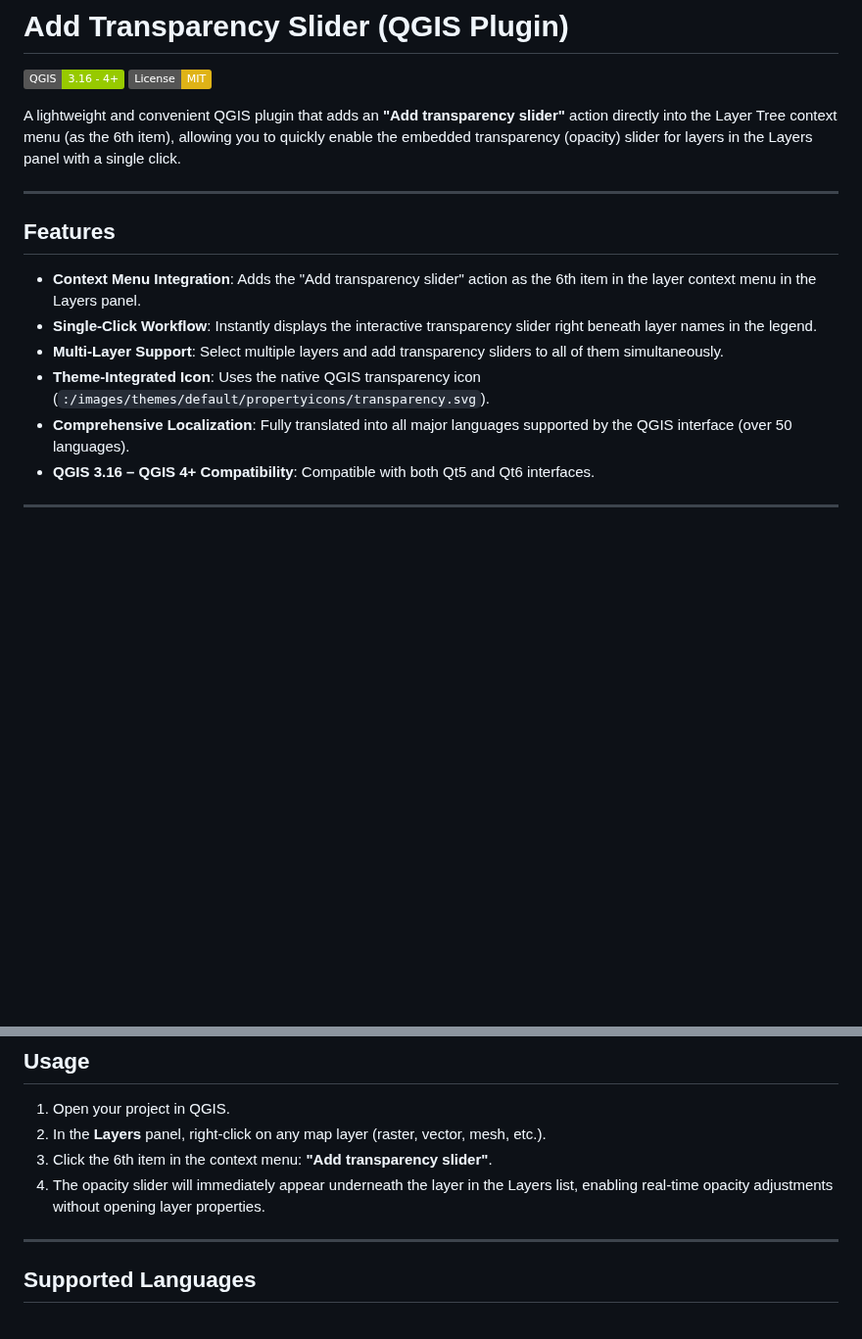
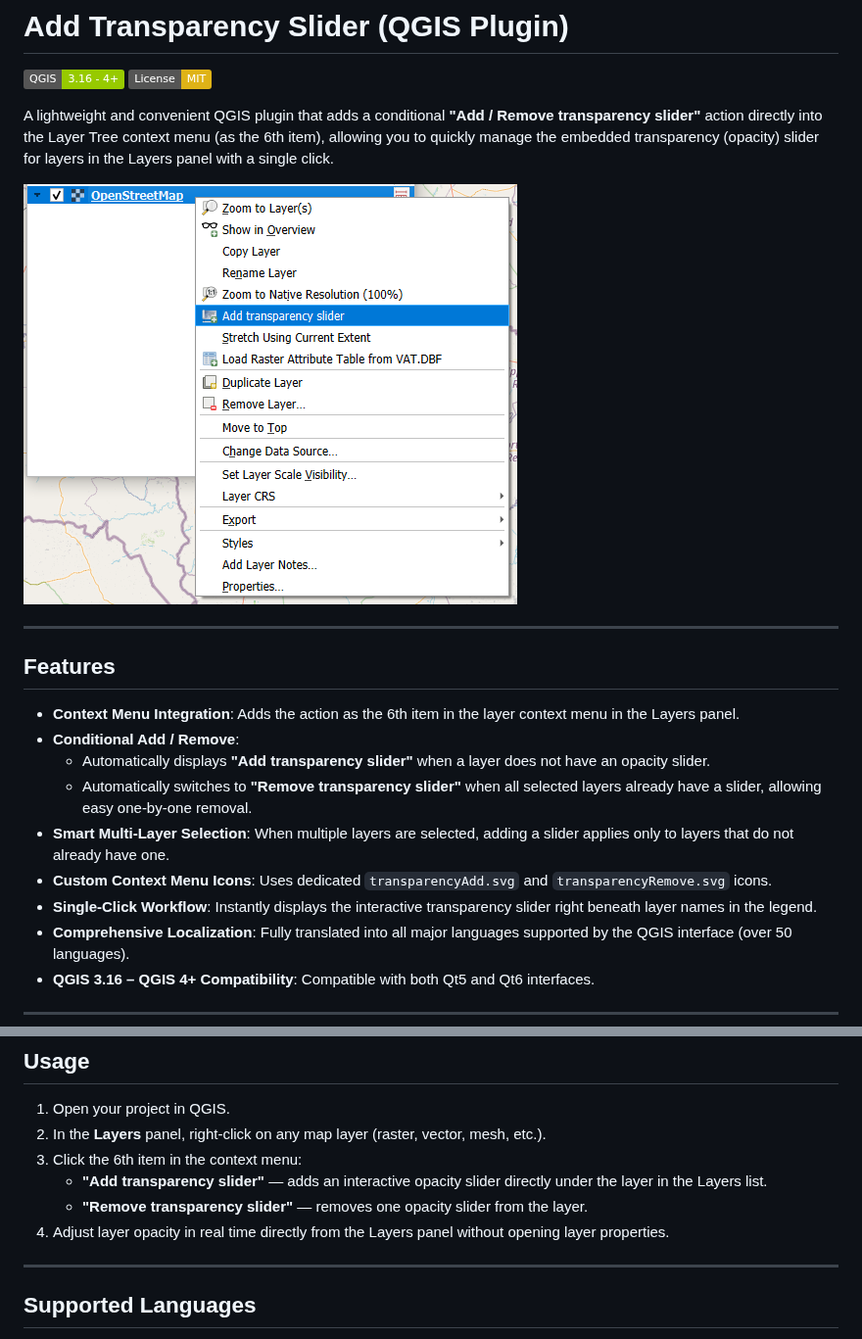
Before and after one commit to suprun/add_transparency_slider, a Markdown page: README.md, 2 parts joined by grey strips. Shown at 98% size. GitHub-like rendering; pictures changed too: screenshot.PNG (added); badges without logos; blank space fills up the shorter version.

Commit message:
Add screenshot.PNG to README.md and package, update author to suprun (v0.1.0.7)

```diff
--- a/README.md
+++ b/README.md
@@ -3,16 +3,21 @@
 [![QGIS Version](https://img.shields.io/badge/QGIS-3.16%20--%204+-green.svg)](https://qgis.org)
 [![License: MIT](https://img.shields.io/badge/License-MIT-yellow.svg)](LICENSE)
 
-A lightweight and convenient QGIS plugin that adds an **"Add transparency slider"** action directly into the Layer Tree context menu (as the 6th item), allowing you to quickly enable the embedded transparency (opacity) slider for layers in the Layers panel with a single click.
+A lightweight and convenient QGIS plugin that adds a conditional **"Add / Remove transparency slider"** action directly into the Layer Tree context menu (as the 6th item), allowing you to quickly manage the embedded transparency (opacity) slider for layers in the Layers panel with a single click.
+
+![Add Transparency Slider Screenshot](screenshot.PNG)
 
 ---
 
 ## Features
 
-- **Context Menu Integration**: Adds the "Add transparency slider" action as the 6th item in the layer context menu in the Layers panel.
+- **Context Menu Integration**: Adds the action as the 6th item in the layer context menu in the Layers panel.
+- **Conditional Add / Remove**:
+  - Automatically displays **"Add transparency slider"** when a layer does not have an opacity slider.
+  - Automatically switches to **"Remove transparency slider"** when all selected layers already have a slider, allowing easy one-by-one removal.
+- **Smart Multi-Layer Selection**: When multiple layers are selected, adding a slider applies only to layers that do not already have one.
+- **Custom Context Menu Icons**: Uses dedicated `transparencyAdd.svg` and `transparencyRemove.svg` icons.
 - **Single-Click Workflow**: Instantly displays the interactive transparency slider right beneath layer names in the legend.
-- **Multi-Layer Support**: Select multiple layers and add transparency sliders to all of them simultaneously.
-- **Theme-Integrated Icon**: Uses the native QGIS transparency icon (`:/images/themes/default/propertyicons/transparency.svg`).
 - **Comprehensive Localization**: Fully translated into all major languages supported by the QGIS interface (over 50 languages).
 - **QGIS 3.16 – QGIS 4+ Compatibility**: Compatible with both Qt5 and Qt6 interfaces.
 
@@ -37,8 +42,10 @@ A lightweight and convenient QGIS plugin that adds an **"Add transparency slider
 
 1. Open your project in QGIS.
 2. In the **Layers** panel, right-click on any map layer (raster, vector, mesh, etc.).
-3. Click the 6th item in the context menu: **"Add transparency slider"**.
-4. The opacity slider will immediately appear underneath the layer in the Layers list, enabling real-time opacity adjustments without opening layer properties.
+3. Click the 6th item in the context menu:
+   - **"Add transparency slider"** — adds an interactive opacity slider directly under the layer in the Layers list.
+   - **"Remove transparency slider"** — removes one opacity slider from the layer.
+4. Adjust layer opacity in real time directly from the Layers panel without opening layer properties.
 
 ---
 
```
Also changed, not shown: 3 other files.
